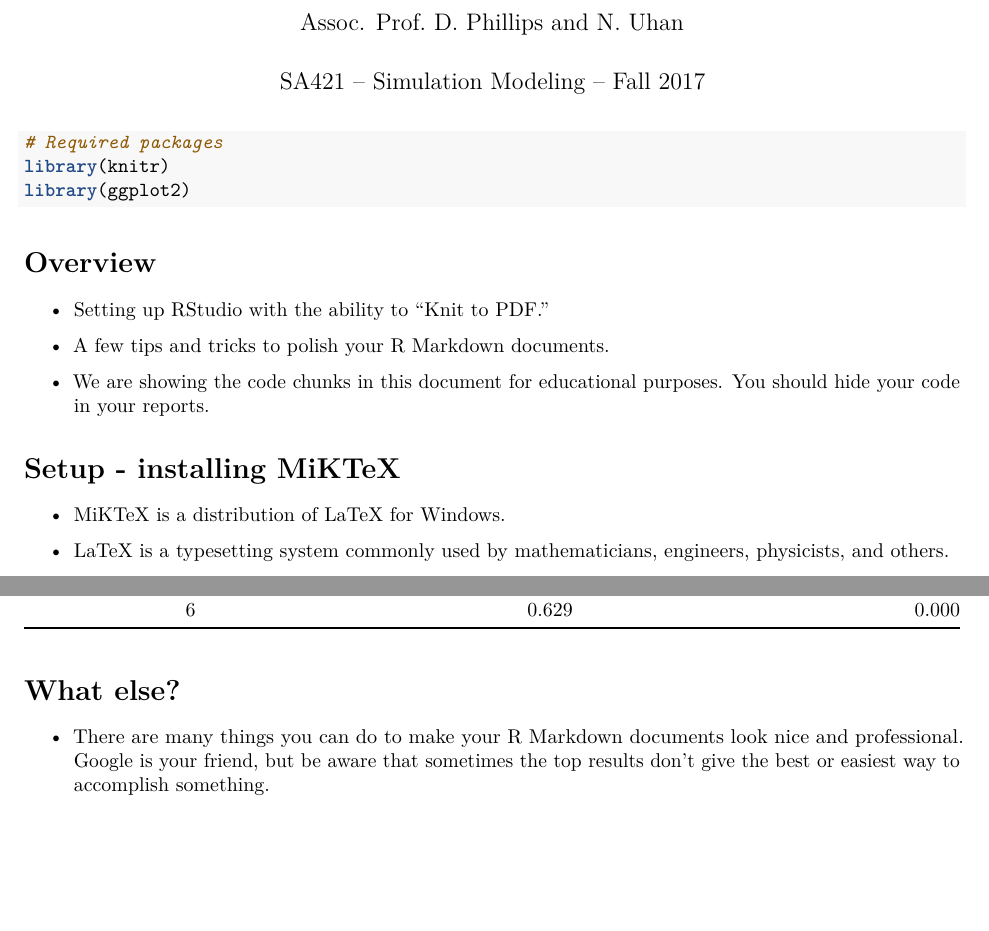
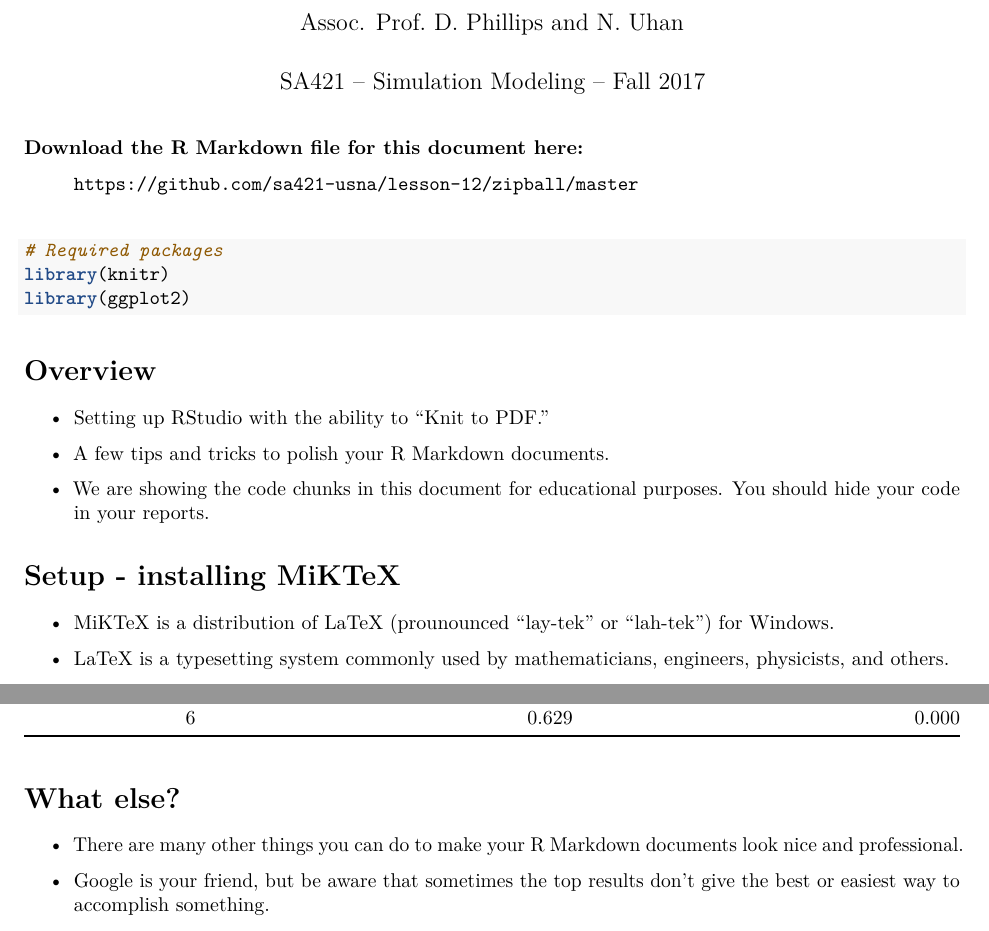
Before and after one commit to sa421-usna/lesson-12, an R Markdown document (12.Rmd): two parts of pages 1 and 4 of 4, joined at a grey line, cut so that both start at the same text, the shorter picture padded with empty space. Rendered offline with R 4.5, knitr and Pandoc, then LaTeX, with nearby package versions.

Commit message:
Edits to L12

````diff
--- a/12.Rmd
+++ b/12.Rmd
@@ -5,6 +5,12 @@ date: "SA421 -- Simulation Modeling -- Fall 2017"
 output:
   pdf_document: default
 ---
+
+__Download the R Markdown file for this document here:__
+
+> `https://github.com/sa421-usna/lesson-12/zipball/master`
+
+\
 
 ```{r setup}
 # Required packages
@@ -23,7 +29,7 @@ library(ggplot2)
 
 # Setup - installing MiKTeX
 
-- [MiKTeX](https://miktex.org) is a distribution of [LaTeX](https://www.latex-project.org) for Windows.
+- [MiKTeX](https://miktex.org) is a distribution of [LaTeX](https://www.latex-project.org) (prounounced "lay-tek" or "lah-tek") for Windows.
 
 - LaTeX is a typesetting system commonly used by mathematicians, engineers, physicists, and others.
 
@@ -117,7 +123,9 @@ kable(summary, col.names = c('Number of levels',
 
 # What else?
 
-- There are many things you can do to make your R Markdown documents look nice and professional. Google is your friend, but be aware that sometimes the top results don't give the best or easiest way to accomplish something.
+- There are many other things you can do to make your R Markdown documents look nice and professional.
+
+- Google is your friend, but be aware that sometimes the top results don't give the best or easiest way to accomplish something.
 
 - Chunk options: `https://yihui.name/knitr/options/`
 
````
Also changed, not shown: 12.Rmd (2 more changed lines).
